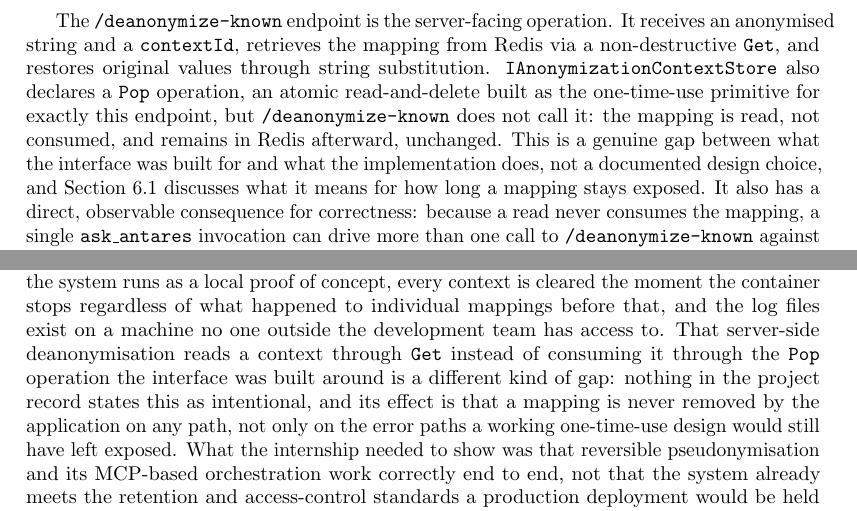
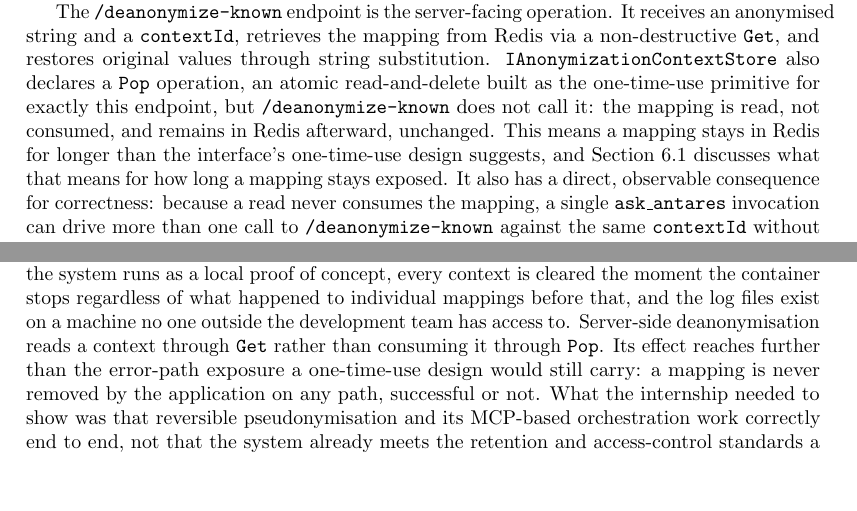
Before and after one commit to ettoremiglioranza1012/Thesis, a LaTeX thesis (Tesi_UniTN/main.tex, which reads Tesi_UniTN/capitoli/architecture.tex, Tesi_UniTN/capitoli/discussion.tex): two parts of pages 30 and 54 of 71, joined at a grey line, cut so that both start at the same text, the shorter picture padded with empty space. Compiled offline with pdfLaTeX.

Commit message:
Soften Get-vs-Pop framing to neutral tone across Ch.3/4/6
Kept the fact (server-side deanonymisation uses Get, not the Pop the
interface was built around, so mappings are never removed by the
application) but dropped the "nothing in the project record states
this as intentional" framing in all three places it appeared. That
phrasing read as flagging an oversight the author only noticed after
the fact; the underlying limitation is unchanged and still stated
plainly, just without the meta-commentary on intent.

Co-Authored-By: Claude Sonnet 5 <noreply@anthropic.com>
Claude-Session: https://claude.ai/code/session_01FfRQkv4aQMy8cNm95FFKuM

```diff
--- a/Tesi_UniTN/capitoli/architecture.tex
+++ b/Tesi_UniTN/capitoli/architecture.tex
@@ -100,7 +100,7 @@ The primary client-facing operation is \texttt{/anonymize}. It receives a raw pr
 
 The \texttt{/anonymize-into-context} endpoint extends an existing session by merging new token mappings into an already-issued \texttt{contextId}. This supports multi-turn interactions where a follow-up request introduces a new entity that must be pseudonymised within the same operational context.
 
-The \texttt{/deanonymize-known} endpoint is the server-facing operation. It receives an anonymised string and a \texttt{contextId}, retrieves the mapping from Redis via a non-destructive \texttt{Get}, and restores original values through string substitution. \texttt{IAnonymizationContextStore} also declares a \texttt{Pop} operation, an atomic read-and-delete built as the one-time-use primitive for exactly this endpoint, but \texttt{/deanonymize-known} does not call it: the mapping is read, not consumed, and remains in Redis afterward, unchanged. This is a genuine gap between what the interface was built for and what the implementation does, not a documented design choice, and Section~\ref{sec:discussion_security_complexity} discusses what it means for how long a mapping stays exposed. It also has a direct, observable consequence for correctness: because a read never consumes the mapping, a single \texttt{ask\_antares} invocation can drive more than one call to \texttt{/deanonymize-known} against the same \texttt{contextId} without the second call finding an empty store. Section~\ref{sec:usecases_validation} reports exactly this case for Use Case A, three separate deanonymisation calls against one context, all resolving correctly, a result a genuinely one-time-use \texttt{Pop} would not have permitted past the first call.
+The \texttt{/deanonymize-known} endpoint is the server-facing operation. It receives an anonymised string and a \texttt{contextId}, retrieves the mapping from Redis via a non-destructive \texttt{Get}, and restores original values through string substitution. \texttt{IAnonymizationContextStore} also declares a \texttt{Pop} operation, an atomic read-and-delete built as the one-time-use primitive for exactly this endpoint, but \texttt{/deanonymize-known} does not call it: the mapping is read, not consumed, and remains in Redis afterward, unchanged. This means a mapping stays in Redis for longer than the interface's one-time-use design suggests, and Section~\ref{sec:discussion_security_complexity} discusses what that means for how long a mapping stays exposed. It also has a direct, observable consequence for correctness: because a read never consumes the mapping, a single \texttt{ask\_antares} invocation can drive more than one call to \texttt{/deanonymize-known} against the same \texttt{contextId} without the second call finding an empty store. Section~\ref{sec:usecases_validation} reports exactly this case for Use Case A, three separate deanonymisation calls against one context, all resolving correctly, a result a genuinely one-time-use \texttt{Pop} would not have permitted past the first call.
 
 Detection is fully delegated to the GLiNER service. The separation between detection (GLiNER) and masking plus context management (Anonymization API) preserves substitutability: the NER backend can be replaced without touching the tokenisation logic.
 
--- a/Tesi_UniTN/capitoli/discussion.tex
+++ b/Tesi_UniTN/capitoli/discussion.tex
@@ -9,7 +9,7 @@ This chapter reflects on what the implementation and validation described in the
 
 The anonymisation pipeline's privacy protections stop short of what a production deployment would require in two related places. The Redis context holding token-to-entity mappings (Section~\ref{subsec:impl_token_reinjection}) has no time-to-live configured, and, more significantly, nothing in the current implementation ever removes a mapping while the process is running: server-side deanonymisation reads the context non-destructively rather than through the one-time-use \texttt{Pop} operation the interface declares for exactly this purpose (Section~\ref{subsec:arch_anonymization_service}), so a mapping outlives the request it was created for regardless of whether that request succeeds, fails, or is abandoned mid-flow. In this prototype the gap is bounded only by the process's own lifetime, since nothing else evicts a context. The GDPR names this precise failure mode directly: Article~5(1)(e) requires personal data to be kept no longer than necessary for the purpose it was collected for, a storage-limitation obligation that applies to a token-map mapping the same way it applies to any other record of personal data~\cite{gdpr2016}. The per-request reports written to \texttt{JobTools}'s local \texttt{logs/} directory (Section~\ref{sec:impl_jobtools}) sit on the other side of the same gap: they contain real names, phone numbers, and distances, are never transmitted anywhere and were never intended to be, but they are also an unencrypted, access-uncontrolled, retention-unmanaged record on local disk, exactly the class of asset standard log-management guidance treats as sensitive by default and recommends protecting with access controls, encryption, and a defined retention period, not leaving it to accumulate indefinitely on whatever disk the process happens to run on~\cite{nist2006logmanagement}.
 
-Neither gap was addressed during the internship, but they are not the same kind of gap. The absent time-to-live and the missing persistence volume are deliberate scope decisions: the system runs as a local proof of concept, every context is cleared the moment the container stops regardless of what happened to individual mappings before that, and the log files exist on a machine no one outside the development team has access to. That server-side deanonymisation reads a context through \texttt{Get} instead of consuming it through the \texttt{Pop} operation the interface was built around is a different kind of gap: nothing in the project record states this as intentional, and its effect is that a mapping is never removed by the application on any path, not only on the error paths a working one-time-use design would still have left exposed. What the internship needed to show was that reversible pseudonymisation and its MCP-based orchestration work correctly end to end, not that the system already meets the retention and access-control standards a production deployment would be held to; on that narrower goal, using \texttt{Get} throughout did not stop the validation in Chapter~\ref{ch:usecases} from passing. It did not need one-time-use semantics to produce correct results on the cases tested. Closing this gap for a production deployment would mean making \texttt{Pop} the call \texttt{/deanonymize-known} actually uses, configuring an explicit time-to-live on the Redis context as a backstop, and defining a retention and deletion policy for the log files, encrypting them at rest; none of this requires redesigning the architecture described in Chapter~\ref{ch:architecture}, only fixing and hardening what already exists.
+Neither gap was addressed during the internship, but they are not the same kind of gap. The absent time-to-live and the missing persistence volume are deliberate scope decisions: the system runs as a local proof of concept, every context is cleared the moment the container stops regardless of what happened to individual mappings before that, and the log files exist on a machine no one outside the development team has access to. Server-side deanonymisation reads a context through \texttt{Get} rather than consuming it through \texttt{Pop}. Its effect reaches further than the error-path exposure a one-time-use design would still carry: a mapping is never removed by the application on any path, successful or not. What the internship needed to show was that reversible pseudonymisation and its MCP-based orchestration work correctly end to end, not that the system already meets the retention and access-control standards a production deployment would be held to; on that narrower goal, using \texttt{Get} throughout did not stop the validation in Chapter~\ref{ch:usecases} from passing. It did not need one-time-use semantics to produce correct results on the cases tested. Closing this gap for a production deployment would mean making \texttt{Pop} the call \texttt{/deanonymize-known} actually uses, configuring an explicit time-to-live on the Redis context as a backstop, and defining a retention and deletion policy for the log files, encrypting them at rest; none of this requires redesigning the architecture described in Chapter~\ref{ch:architecture}, only fixing and hardening what already exists.
 
 % ==========================================
 \section{Validation Methodology Limitations}
```
Also changed, not shown: Tesi_UniTN/capitoli/Implementation.tex (+1 -1 lines).
